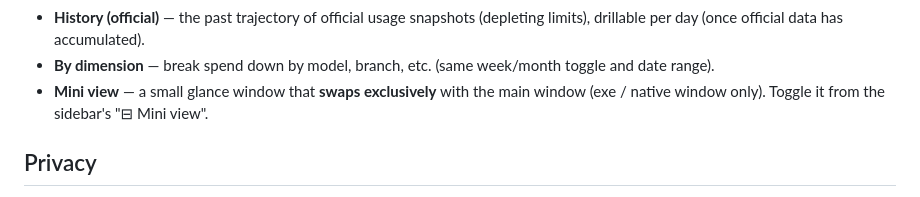
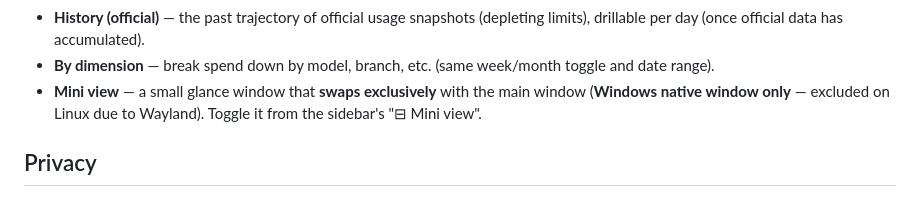
Before and after one commit to genius-kim-samsung/tokenomy, a Markdown page: README.en.md, the part around one of its changes. GitHub-like rendering.

```diff
--- a/README.en.md
+++ b/README.en.md
@@ -40,7 +40,8 @@ driven by local JSONL logs.
 - **By dimension** — break spend down by model, branch, etc. (same week/month toggle and
   date range).
 - **Mini view** — a small glance window that **swaps exclusively** with the main window
-  (exe / native window only). Toggle it from the sidebar's "⊟ Mini view".
+  (**Windows native window only** — excluded on Linux due to Wayland). Toggle it from the
+  sidebar's "⊟ Mini view".
 
 ## Privacy
 
```
Also changed, not shown: other parts of README.en.md (+75 -0 lines).
